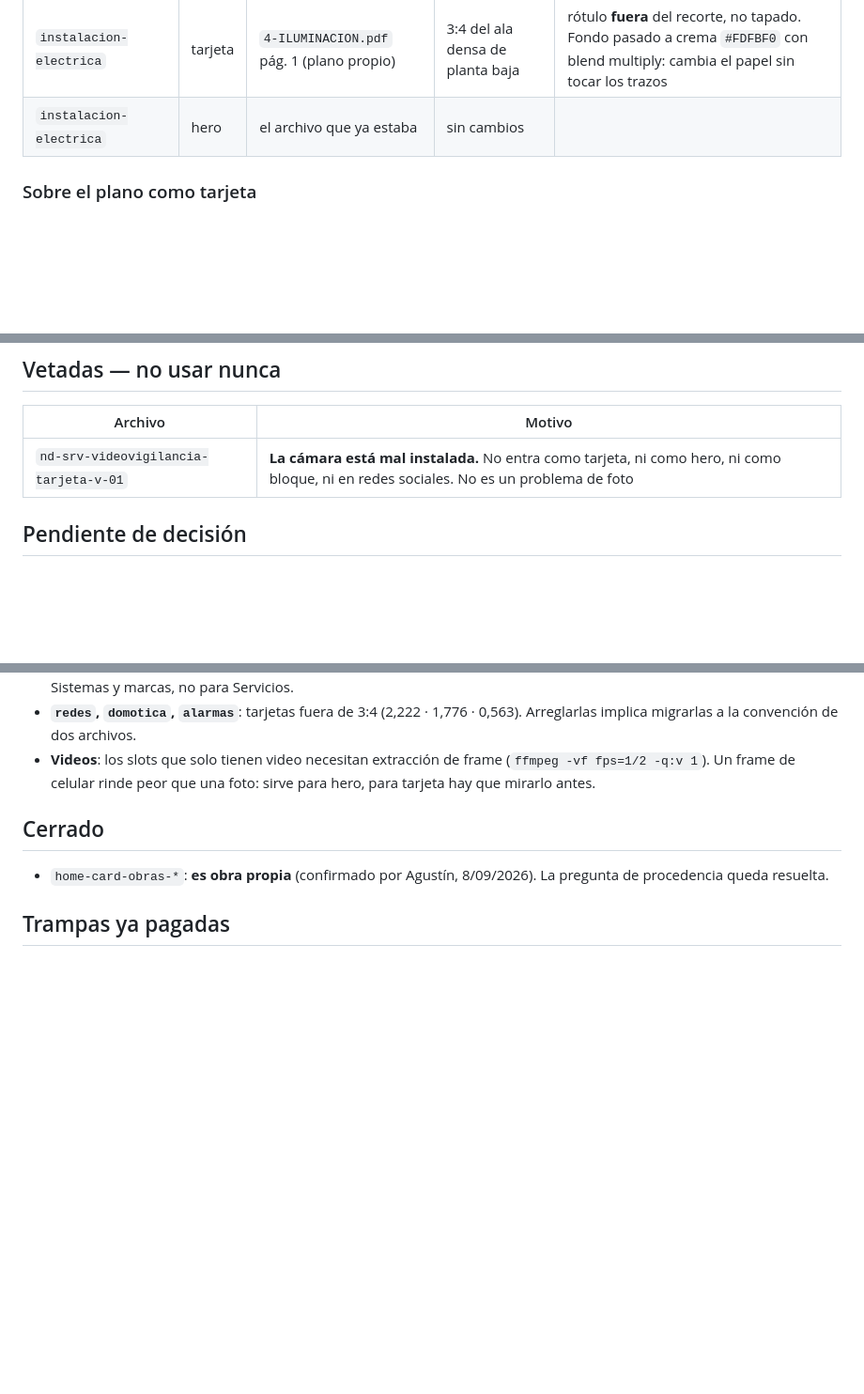
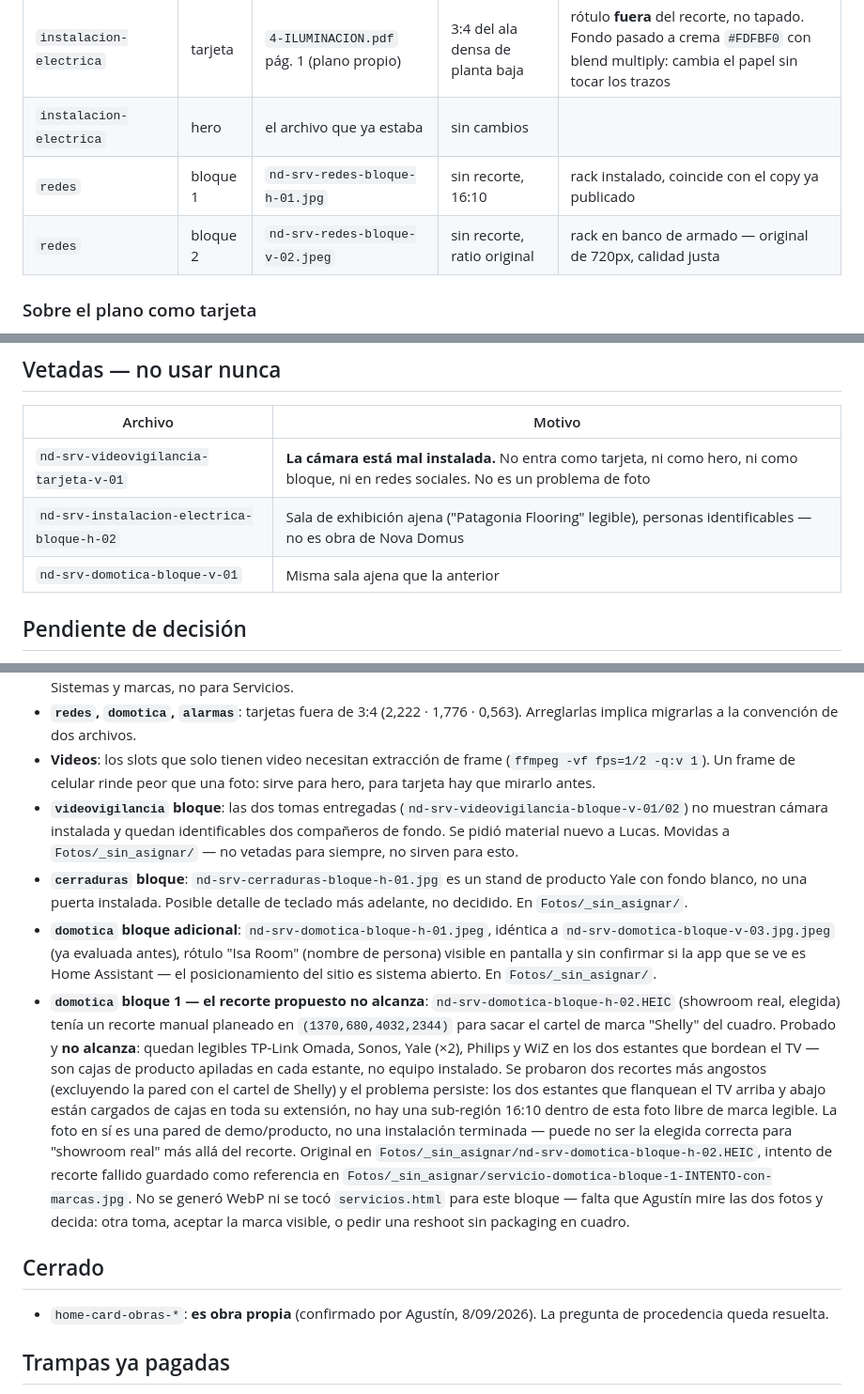
Before and after one commit to Novadomus-cba/novadomus-web, a Markdown page: scripts/DECISIONES.md, 3 parts joined by grey strips. Shown at 94% size. GitHub-like rendering; blank space fills up the shorter version.

Commit message:
docs(decisiones): registrar fotos de bloque para Redes y Domótica
Redes: rack instalado (bloque 1) y armado en banco (bloque 2),
elegidas y publicadas. Instalación Eléctrica bloque-h-02 y Domótica
bloque-v-01 vetadas: misma sala de exhibición ajena ("Patagonia
Flooring" legible, personas identificables).

Domótica bloque 1 queda pendiente: el recorte manual propuesto para
sacar el cartel "Shelly" del cuadro no alcanza -- quedan legibles
TP-Link Omada, Sonos, Yale, Philips y WiZ en los estantes que bordean
el TV. Probados dos recortes más angostos, mismo resultado -- ambos
estantes están cargados de cajas de producto en toda su extensión.

Co-Authored-By: Claude Sonnet 5 <noreply@anthropic.com>
Claude-Session: https://claude.ai/code/session_01TRxVSTRHZcYNGq5bkbDodY

```diff
--- a/scripts/DECISIONES.md
+++ b/scripts/DECISIONES.md
@@ -74,6 +74,8 @@ texto para lector de pantalla.
 | `videovigilancia` | hero | `nd-srv-videovigilancia-ancha-h-02` | sin recorte, 16:9 | el original tiene GPS, lo despoja el pipeline. **No muestra cámara**: es fachada de edificio, el copy tiene que hacerse cargo |
 | `instalacion-electrica` | tarjeta | `4-ILUMINACION.pdf` pág. 1 (plano propio) | 3:4 del ala densa de planta baja | rótulo **fuera** del recorte, no tapado. Fondo pasado a crema `#FDFBF0` con blend multiply: cambia el papel sin tocar los trazos |
 | `instalacion-electrica` | hero | el archivo que ya estaba | sin cambios | |
+| `redes` | bloque 1 | `nd-srv-redes-bloque-h-01.jpg` | sin recorte, 16:10 | rack instalado, coincide con el copy ya publicado |
+| `redes` | bloque 2 | `nd-srv-redes-bloque-v-02.jpeg` | sin recorte, ratio original | rack en banco de armado — original de 720px, calidad justa |
 
 ### Sobre el plano como tarjeta
 
@@ -92,6 +94,8 @@ no se tapa con un rectángulo.
 | Archivo | Motivo |
 |---|---|
 | `nd-srv-videovigilancia-tarjeta-v-01` | **La cámara está mal instalada.** No entra como tarjeta, ni como hero, ni como bloque, ni en redes sociales. No es un problema de foto |
+| `nd-srv-instalacion-electrica-bloque-h-02` | Sala de exhibición ajena ("Patagonia Flooring" legible), personas identificables — no es obra de Nova Domus |
+| `nd-srv-domotica-bloque-v-01` | Misma sala ajena que la anterior |
 
 ## Pendiente de decisión
 
@@ -108,6 +112,30 @@ no se tapa con un rectángulo.
 - **Videos**: los slots que solo tienen video necesitan extracción de frame (`ffmpeg -vf fps=1/2
   -q:v 1`). Un frame de celular rinde peor que una foto: sirve para hero, para tarjeta hay que
   mirarlo antes.
+- **`videovigilancia` bloque**: las dos tomas entregadas (`nd-srv-videovigilancia-bloque-v-01/02`)
+  no muestran cámara instalada y quedan identificables dos compañeros de fondo. Se pidió material
+  nuevo a Lucas. Movidas a `Fotos/_sin_asignar/` — no vetadas para siempre, no sirven para esto.
+- **`cerraduras` bloque**: `nd-srv-cerraduras-bloque-h-01.jpg` es un stand de producto Yale con
+  fondo blanco, no una puerta instalada. Posible detalle de teclado más adelante, no decidido.
+  En `Fotos/_sin_asignar/`.
+- **`domotica` bloque adicional**: `nd-srv-domotica-bloque-h-01.jpeg`, idéntica a
+  `nd-srv-domotica-bloque-v-03.jpg.jpeg` (ya evaluada antes), rótulo "Isa Room" (nombre de
+  persona) visible en pantalla y sin confirmar si la app que se ve es Home Assistant — el
+  posicionamiento del sitio es sistema abierto. En `Fotos/_sin_asignar/`.
+- **`domotica` bloque 1 — el recorte propuesto no alcanza**: `nd-srv-domotica-bloque-h-02.HEIC`
+  (showroom real, elegida) tenía un recorte manual planeado en `(1370,680,4032,2344)` para sacar
+  el cartel de marca "Shelly" del cuadro. Probado y **no alcanza**: quedan legibles TP-Link
+  Omada, Sonos, Yale (×2), Philips y WiZ en los dos estantes que bordean el TV — son cajas de
+  producto apiladas en cada estante, no equipo instalado. Se probaron dos recortes más angostos
+  (excluyendo la pared con el cartel de Shelly) y el problema persiste: los dos estantes que
+  flanquean el TV arriba y abajo están cargados de cajas en toda su extensión, no hay una
+  sub-región 16:10 dentro de esta foto libre de marca legible. La foto en sí es una pared de
+  demo/producto, no una instalación terminada — puede no ser la elegida correcta para "showroom
+  real" más allá del recorte. Original en `Fotos/_sin_asignar/nd-srv-domotica-bloque-h-02.HEIC`,
+  intento de recorte fallido guardado como referencia en
+  `Fotos/_sin_asignar/servicio-domotica-bloque-1-INTENTO-con-marcas.jpg`. No se generó WebP ni se
+  tocó `servicios.html` para este bloque — falta que Agustín mire las dos fotos y decida: otra
+  toma, aceptar la marca visible, o pedir una reshoot sin packaging en cuadro.
 
 ## Cerrado
 
```
